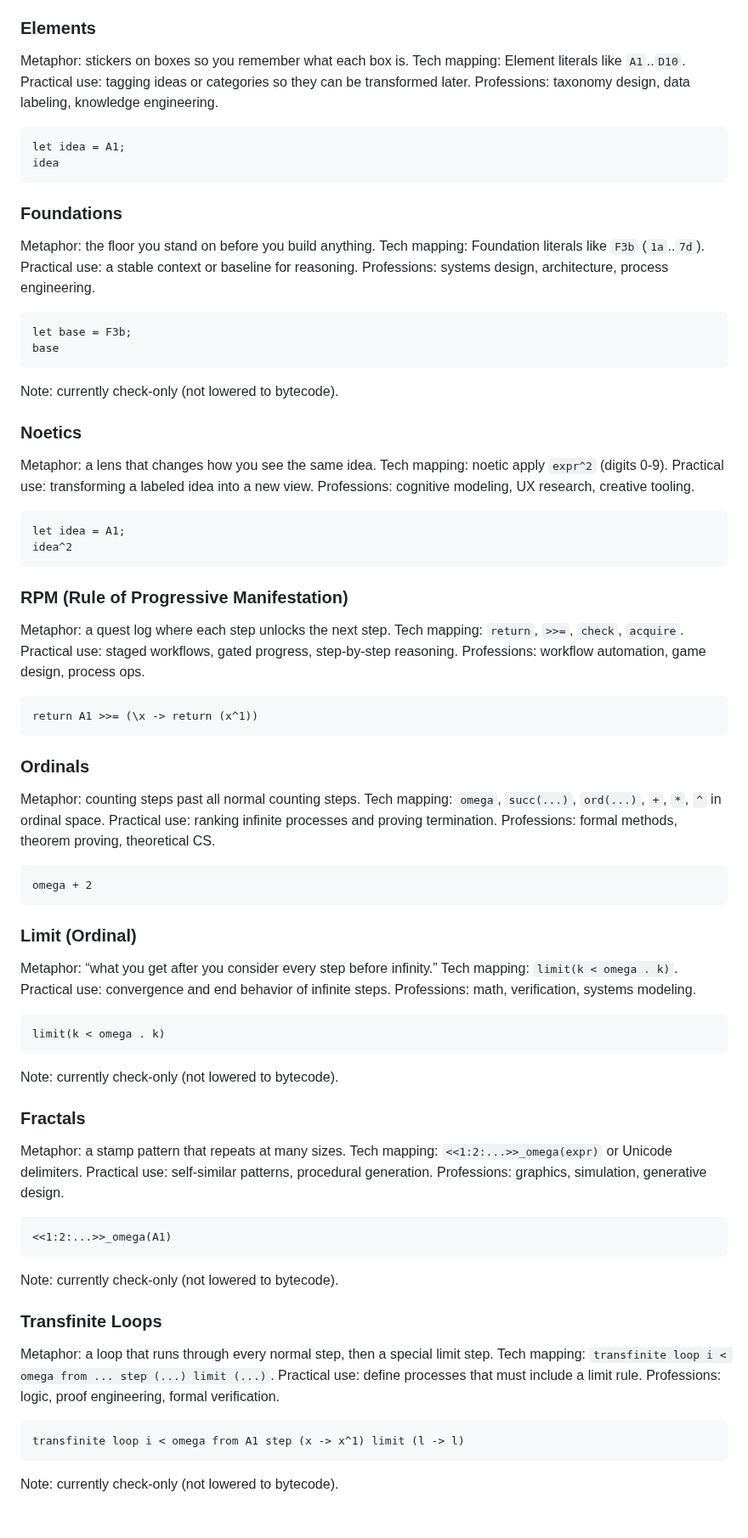
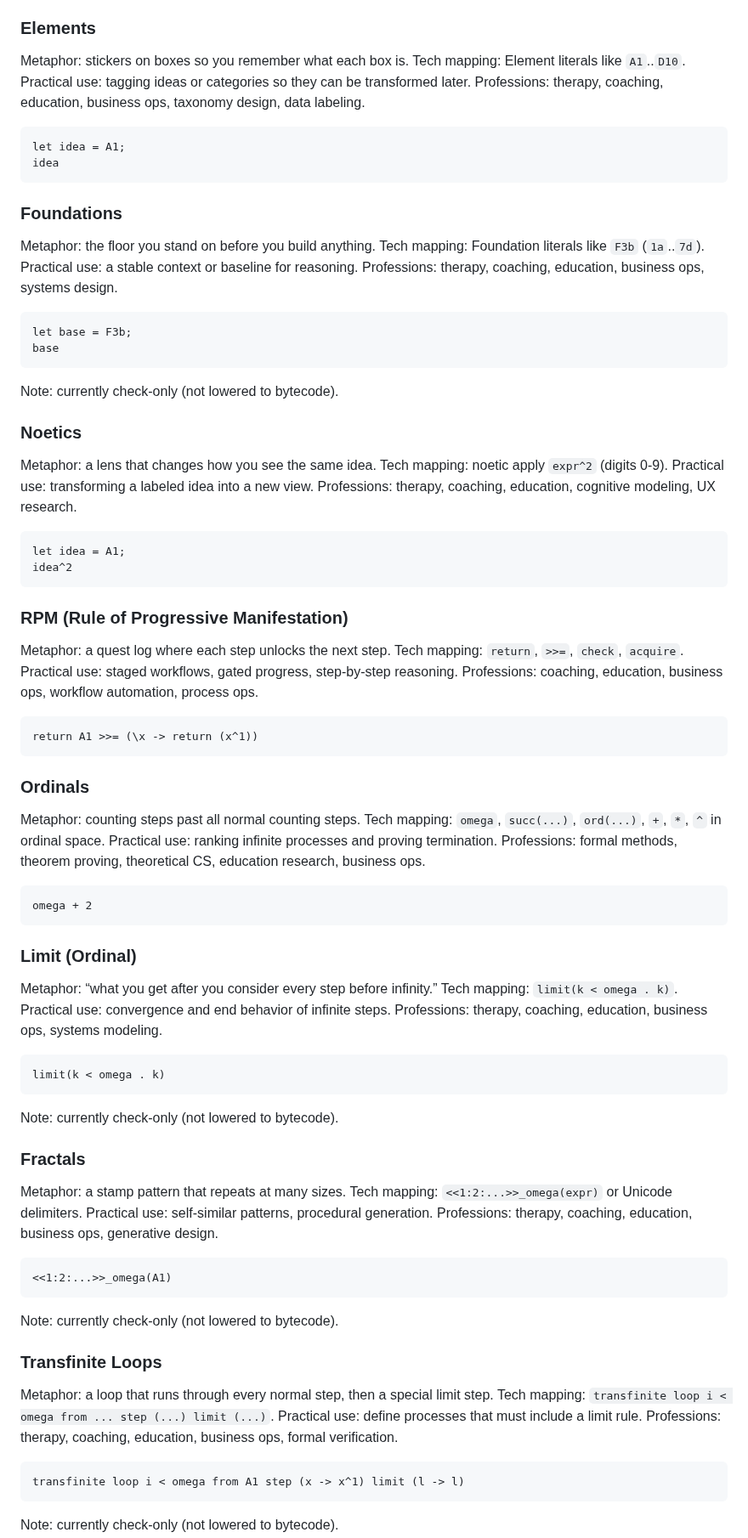
Before and after one commit to LittleHenderson/tootra-tks, a Markdown page: docs/TKS_FOR_DUMMIES.md, the part around one of its changes. Shown at 85% size. Drawn GitHub-style; blank space fills up the shorter version.

Commit message:
docs: add concept map and profession mappings

````diff
--- a/docs/TKS_FOR_DUMMIES.md
+++ b/docs/TKS_FOR_DUMMIES.md
@@ -459,7 +474,7 @@ practical use case with professions that use similar ideas.
 Metaphor: stickers on boxes so you remember what each box is.
 Tech mapping: Element literals like `A1`..`D10`.
 Practical use: tagging ideas or categories so they can be transformed later.
-Professions: taxonomy design, data labeling, knowledge engineering.
+Professions: therapy, coaching, education, business ops, taxonomy design, data labeling.
 ```tks
 let idea = A1;
 idea
@@ -469,7 +484,7 @@ idea
 Metaphor: the floor you stand on before you build anything.
 Tech mapping: Foundation literals like `F3b` (`1a`..`7d`).
 Practical use: a stable context or baseline for reasoning.
-Professions: systems design, architecture, process engineering.
+Professions: therapy, coaching, education, business ops, systems design.
 ```tks
 let base = F3b;
 base
@@ -480,7 +495,7 @@ Note: currently check-only (not lowered to bytecode).
 Metaphor: a lens that changes how you see the same idea.
 Tech mapping: noetic apply `expr^2` (digits 0-9).
 Practical use: transforming a labeled idea into a new view.
-Professions: cognitive modeling, UX research, creative tooling.
+Professions: therapy, coaching, education, cognitive modeling, UX research.
 ```tks
 let idea = A1;
 idea^2
@@ -490,7 +505,7 @@ idea^2
 Metaphor: a quest log where each step unlocks the next step.
 Tech mapping: `return`, `>>=`, `check`, `acquire`.
 Practical use: staged workflows, gated progress, step-by-step reasoning.
-Professions: workflow automation, game design, process ops.
+Professions: coaching, education, business ops, workflow automation, process ops.
 ```tks
 return A1 >>= (\x -> return (x^1))
 ```
@@ -499,7 +514,7 @@ return A1 >>= (\x -> return (x^1))
 Metaphor: counting steps past all normal counting steps.
 Tech mapping: `omega`, `succ(...)`, `ord(...)`, `+`, `*`, `^` in ordinal space.
 Practical use: ranking infinite processes and proving termination.
-Professions: formal methods, theorem proving, theoretical CS.
+Professions: formal methods, theorem proving, theoretical CS, education research, business ops.
 ```tks
 omega + 2
 ```
@@ -508,7 +523,7 @@ omega + 2
 Metaphor: “what you get after you consider every step before infinity.”
 Tech mapping: `limit(k < omega . k)`.
 Practical use: convergence and end behavior of infinite steps.
-Professions: math, verification, systems modeling.
+Professions: therapy, coaching, education, business ops, systems modeling.
 ```tks
 limit(k < omega . k)
 ```
@@ -518,7 +533,7 @@ Note: currently check-only (not lowered to bytecode).
 Metaphor: a stamp pattern that repeats at many sizes.
 Tech mapping: `<<1:2:...>>_omega(expr)` or Unicode delimiters.
 Practical use: self-similar patterns, procedural generation.
-Professions: graphics, simulation, generative design.
+Professions: therapy, coaching, education, business ops, generative design.
 ```tks
 <<1:2:...>>_omega(A1)
 ```
@@ -528,7 +543,7 @@ Note: currently check-only (not lowered to bytecode).
 Metaphor: a loop that runs through every normal step, then a special limit step.
 Tech mapping: `transfinite loop i < omega from ... step (...) limit (...)`.
 Practical use: define processes that must include a limit rule.
-Professions: logic, proof engineering, formal verification.
+Professions: therapy, coaching, education, business ops, formal verification.
 ```tks
 transfinite loop i < omega from A1 step (x -> x^1) limit (l -> l)
 ```
````
Also changed, not shown: other parts of docs/TKS_FOR_DUMMIES.md (+20 -5 lines).
